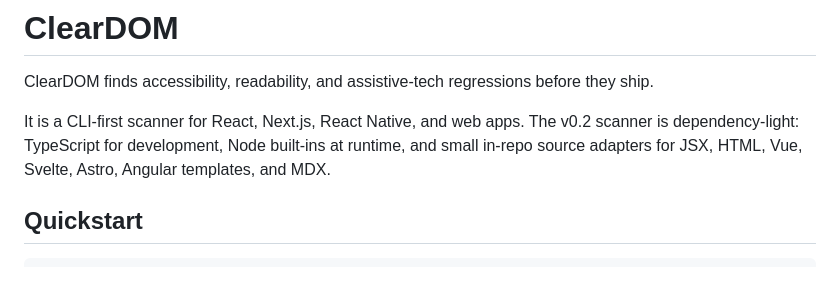
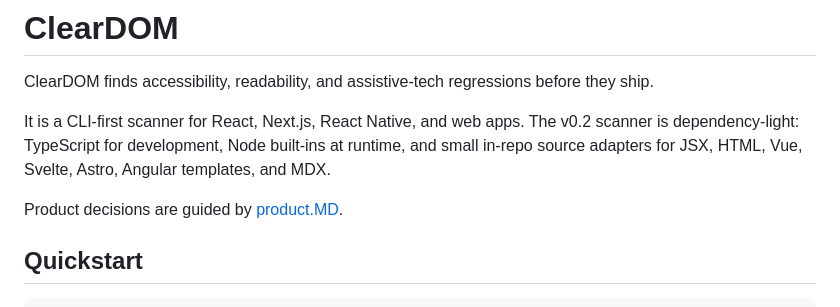
Before and after one commit to TylorMayfield/cleardom, a Markdown page: README.md, the part around the change. GitHub-like rendering; blank space fills up the shorter version.

Commit message:
Link product guidance document from README

```diff
--- a/README.md
+++ b/README.md
@@ -3,6 +3,8 @@
 ClearDOM finds accessibility, readability, and assistive-tech regressions before they ship.
 
 It is a CLI-first scanner for React, Next.js, React Native, and web apps. The v0.2 scanner is dependency-light: TypeScript for development, Node built-ins at runtime, and small in-repo source adapters for JSX, HTML, Vue, Svelte, Astro, Angular templates, and MDX.
+
+Product decisions are guided by [product.MD](product.MD).
 
 ## Quickstart
 
```
Also changed, not shown: product.MD (added, +210 -0 lines).
